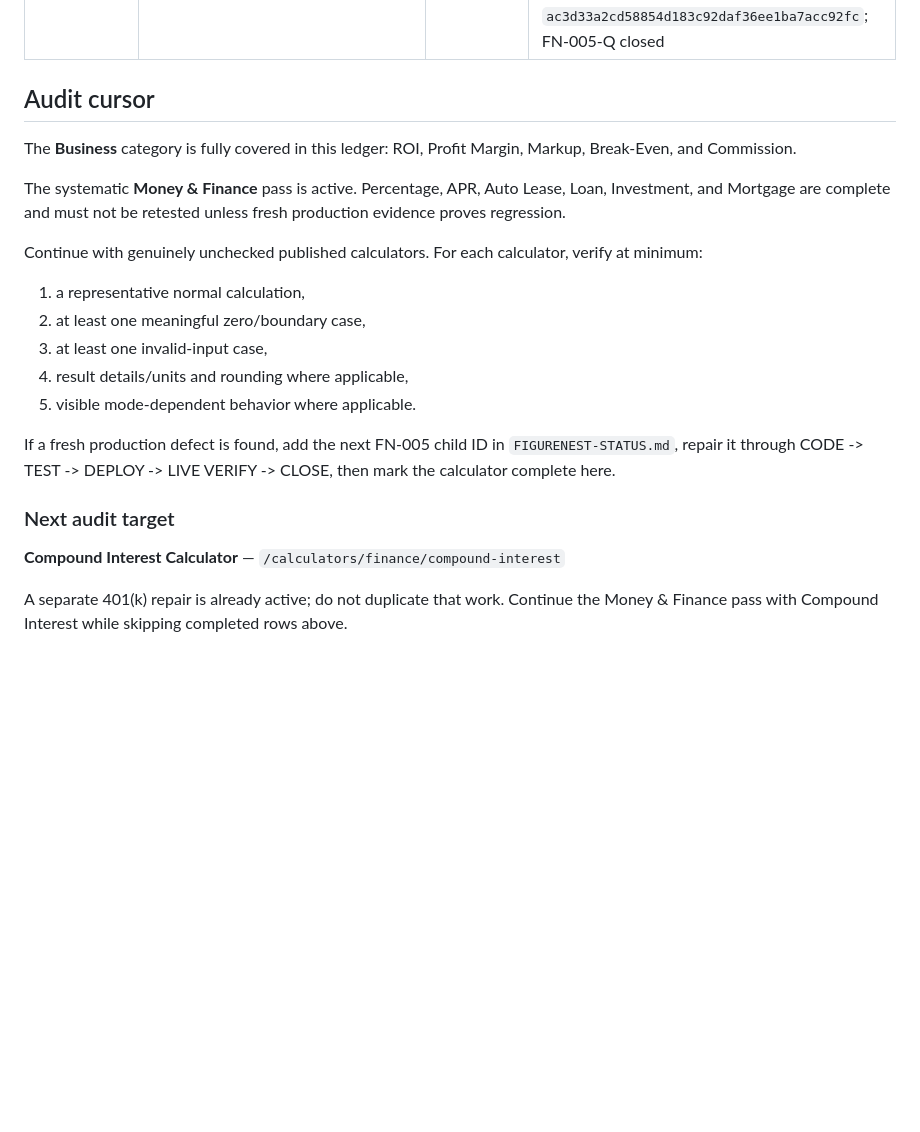
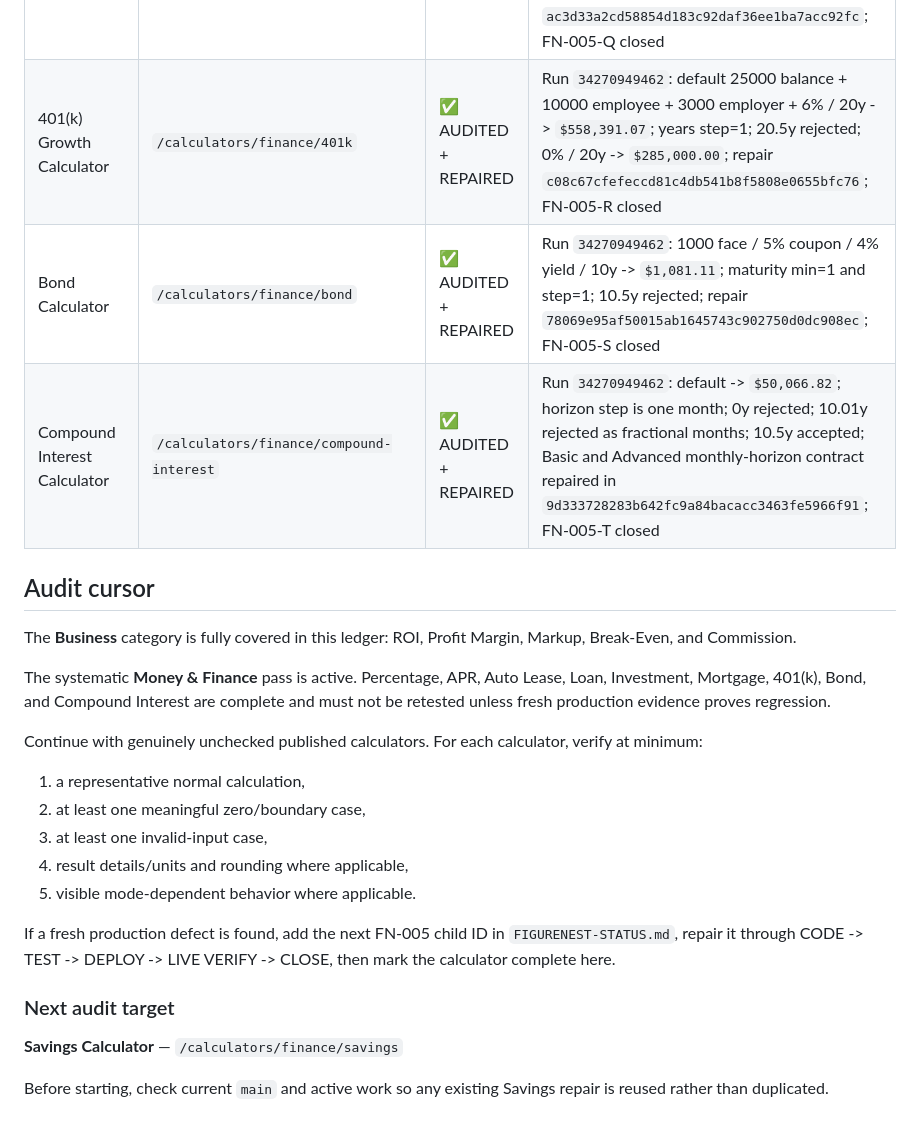
Before and after one commit to jcscheep1/figurenest, a Markdown page: FIGURENEST-FUNCTIONAL-AUDIT.md, the part around the change. Drawn GitHub-style; blank space fills up the shorter version.

Commit message:
Record 401(k), Bond and Compound Interest production audits

```diff
--- a/FIGURENEST-FUNCTIONAL-AUDIT.md
+++ b/FIGURENEST-FUNCTIONAL-AUDIT.md
@@ -30,12 +30,15 @@
 | Loan Calculator | `/calculators/finance/loan` | ✅ AUDITED + REPAIRED | Run `34268276394`: normal 24000 @ 7.2% / 5y remains $477.50; blank principal/rate/term rejected; zero rate remains valid; 5.01y rejected; 5.5y / 66 months accepted; UI step is one month; Advanced follows the same whole-month contract; FN-005-N and FN-005-O closed |
 | Investment Calculator | `/calculators/finance/investment` | ✅ AUDITED + REPAIRED | Run `34269010115`: normal 25000 @ 6.5% / 5y -> `$34,570.43`, zero return -> `$25,000.00`, blank/negative inputs rejected, fractional years explicitly supported, extreme finite overflow rejected without `$∞`, mobile/a11y/internal-link and SEO/content checks passed; repair `c9923462763dcdadc70a8322a24459bff53f8ec6`; FN-005-P closed |
 | Mortgage Calculator | `/calculators/finance/mortgage` | ✅ AUDITED + REPAIRED | Run `34269240781`: normal 360000/72000/6.5%/30y + tax/insurance -> `$2,345.36`; zero rate and invalid inputs passed; 30.01y rejected; 30.5y / 366 months accepted; UI step is one month; Advanced baseline matches Basic and rejects the same invalid term; repair `ac3d33a2cd58854d183c92daf36ee1ba7acc92fc`; FN-005-Q closed |
+| 401(k) Growth Calculator | `/calculators/finance/401k` | ✅ AUDITED + REPAIRED | Run `34270949462`: default 25000 balance + 10000 employee + 3000 employer + 6% / 20y -> `$558,391.07`; years step=1; 20.5y rejected; 0% / 20y -> `$285,000.00`; repair `c08c67cfefeccd81c4db541b8f5808e0655bfc76`; FN-005-R closed |
+| Bond Calculator | `/calculators/finance/bond` | ✅ AUDITED + REPAIRED | Run `34270949462`: 1000 face / 5% coupon / 4% yield / 10y -> `$1,081.11`; maturity min=1 and step=1; 10.5y rejected; repair `78069e95af50015ab1645743c902750d0dc908ec`; FN-005-S closed |
+| Compound Interest Calculator | `/calculators/finance/compound-interest` | ✅ AUDITED + REPAIRED | Run `34270949462`: default -> `$50,066.82`; horizon step is one month; 0y rejected; 10.01y rejected as fractional months; 10.5y accepted; Basic and Advanced monthly-horizon contract repaired in `9d333728283b642fc9a84bacacc3463fe5966f91`; FN-005-T closed |
 
 ## Audit cursor
 
 The **Business** category is fully covered in this ledger: ROI, Profit Margin, Markup, Break-Even, and Commission.
 
-The systematic **Money & Finance** pass is active. Percentage, APR, Auto Lease, Loan, Investment, and Mortgage are complete and must not be retested unless fresh production evidence proves regression.
+The systematic **Money & Finance** pass is active. Percentage, APR, Auto Lease, Loan, Investment, Mortgage, 401(k), Bond, and Compound Interest are complete and must not be retested unless fresh production evidence proves regression.
 
 Continue with genuinely unchecked published calculators. For each calculator, verify at minimum:
 
@@ -49,6 +52,6 @@ If a fresh production defect is found, add the next FN-005 child ID in `FIGURENE
 
 ### Next audit target
 
-**Compound Interest Calculator** — `/calculators/finance/compound-interest`
+**Savings Calculator** — `/calculators/finance/savings`
 
-A separate 401(k) repair is already active; do not duplicate that work. Continue the Money & Finance pass with Compound Interest while skipping completed rows above.
+Before starting, check current `main` and active work so any existing Savings repair is reused rather than duplicated.
```
